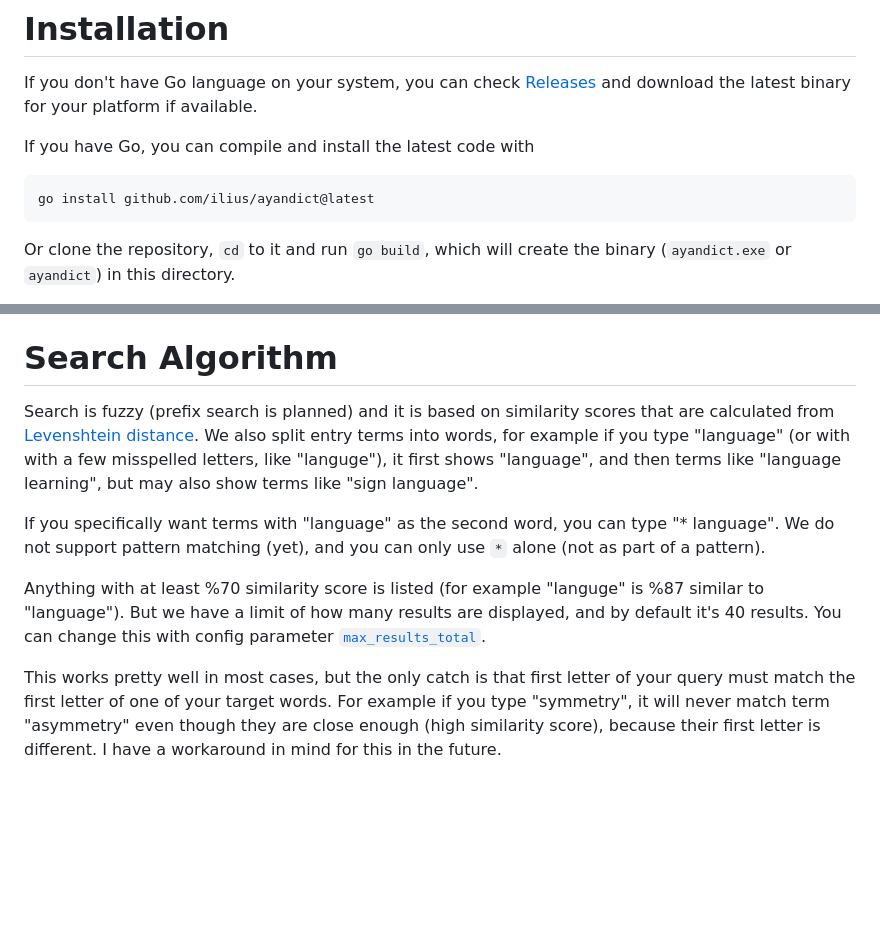
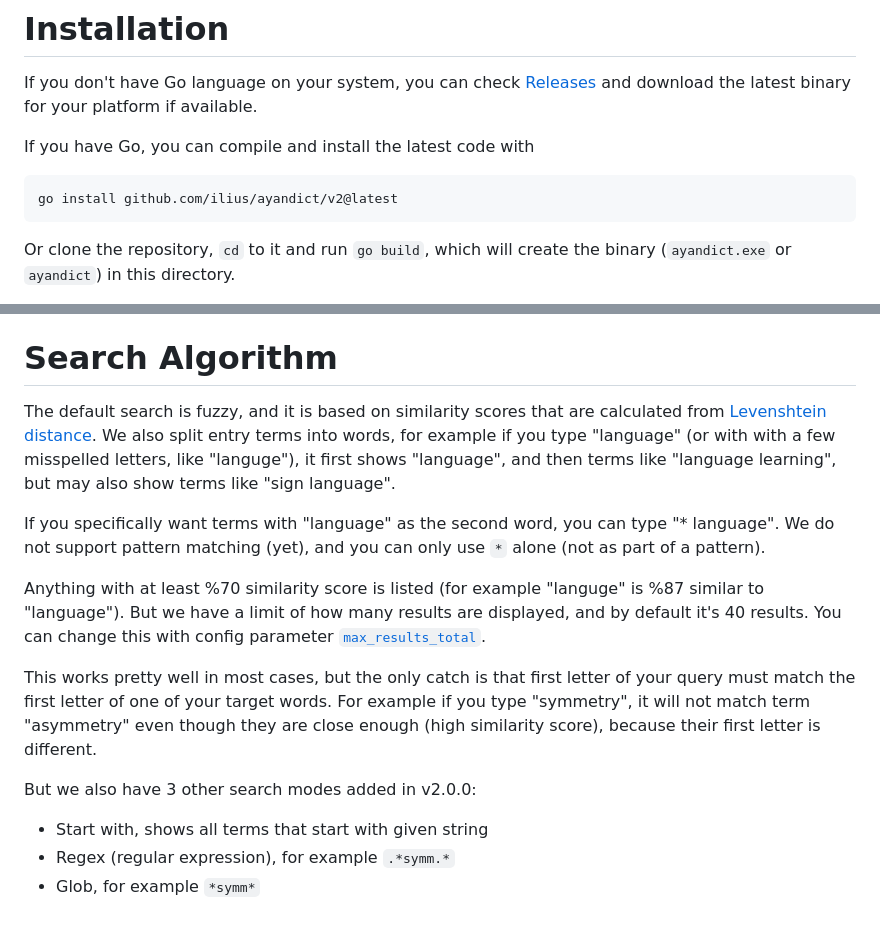
Before and after one commit to ilius/ayandict, a Markdown page: README.md, 2 parts joined by grey strips. GitHub-like rendering; blank space fills up the shorter version.

````diff
--- a/README.md
+++ b/README.md
@@ -13,7 +13,7 @@ If you don't have Go language on your system, you can check [Releases](https://g
 If you have Go, you can compile and install the latest code with
 
 ```sh
-go install github.com/ilius/ayandict@latest
+go install github.com/ilius/ayandict/v2@latest
 ```
 
 Or clone the repository, `cd` to it and run `go build`, which will create the binary (`ayandict.exe` or `ayandict`) in this directory.
@@ -124,10 +124,16 @@ There are tons of web pages that let you download various usable dictionaries, b
 
 # Search Algorithm
 
-Search is fuzzy (prefix search is planned) and it is based on similarity scores that are calculated from [Levenshtein distance](https://en.wikipedia.org/wiki/Levenshtein_distance). We also split entry terms into words, for example if you type "language" (or with with a few misspelled letters, like "languge"), it first shows "language", and then terms like "language learning", but may also show terms like "sign language".
+The default search is fuzzy, and it is based on similarity scores that are calculated from [Levenshtein distance](https://en.wikipedia.org/wiki/Levenshtein_distance). We also split entry terms into words, for example if you type "language" (or with with a few misspelled letters, like "languge"), it first shows "language", and then terms like "language learning", but may also show terms like "sign language".
 
 If you specifically want terms with "language" as the second word, you can type "\* language". We do not support pattern matching (yet), and you can only use `*` alone (not as part of a pattern).
 
 Anything with at least %70 similarity score is listed (for example "languge" is %87 similar to "language"). But we have a limit of how many results are displayed, and by default it's 40 results. You can change this with config parameter [`max_results_total`](./doc/config.rst#max_results_total).
 
-This works pretty well in most cases, but the only catch is that first letter of your query must match the first letter of one of your target words. For example if you type "symmetry", it will never match term "asymmetry" even though they are close enough (high similarity score), because their first letter is different. I have a workaround in mind for this in the future.
+This works pretty well in most cases, but the only catch is that first letter of your query must match the first letter of one of your target words. For example if you type "symmetry", it will not match term "asymmetry" even though they are close enough (high similarity score), because their first letter is different.
+
+But we also have 3 other search modes added in v2.0.0:
+
+- Start with, shows all terms that start with given string
+- Regex (regular expression), for example `.*symm.*`
+- Glob, for example `*symm*`
````
